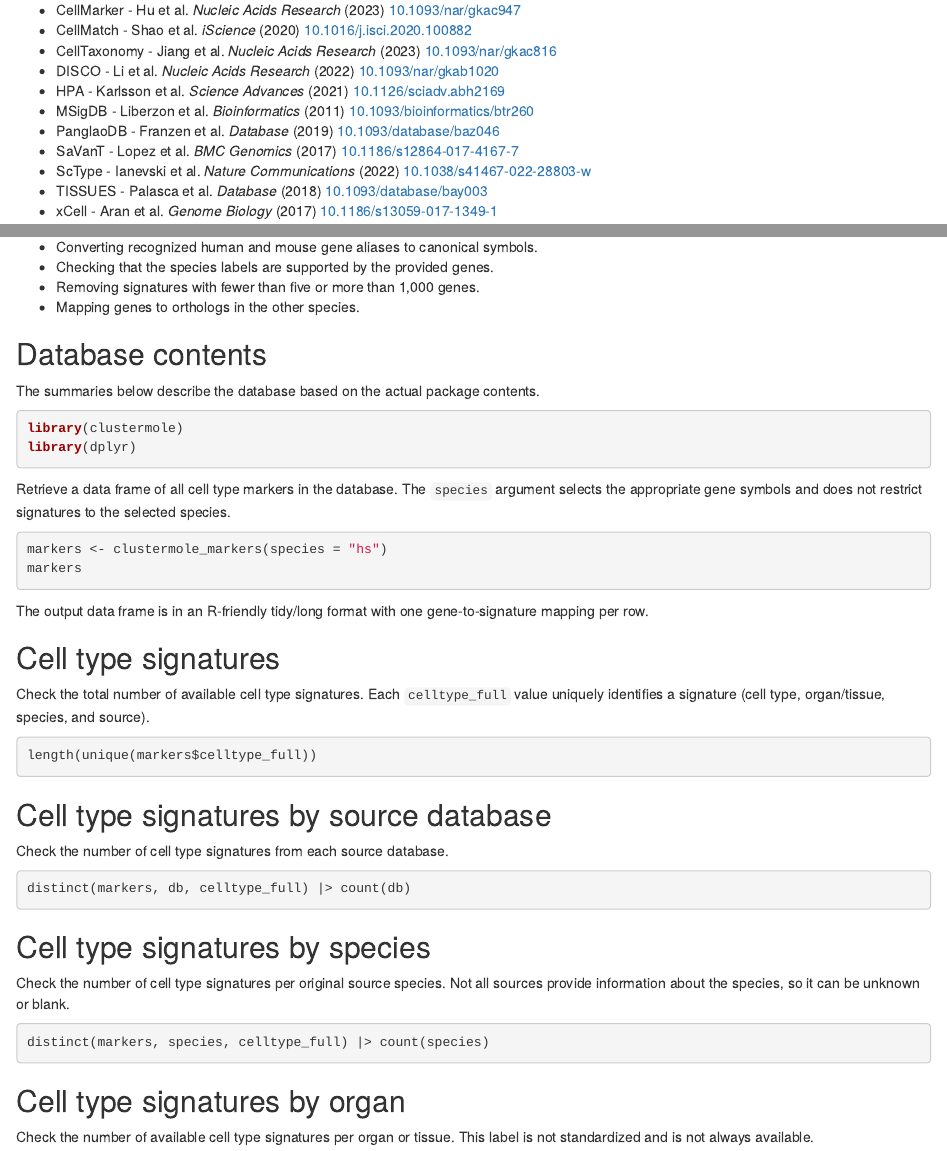
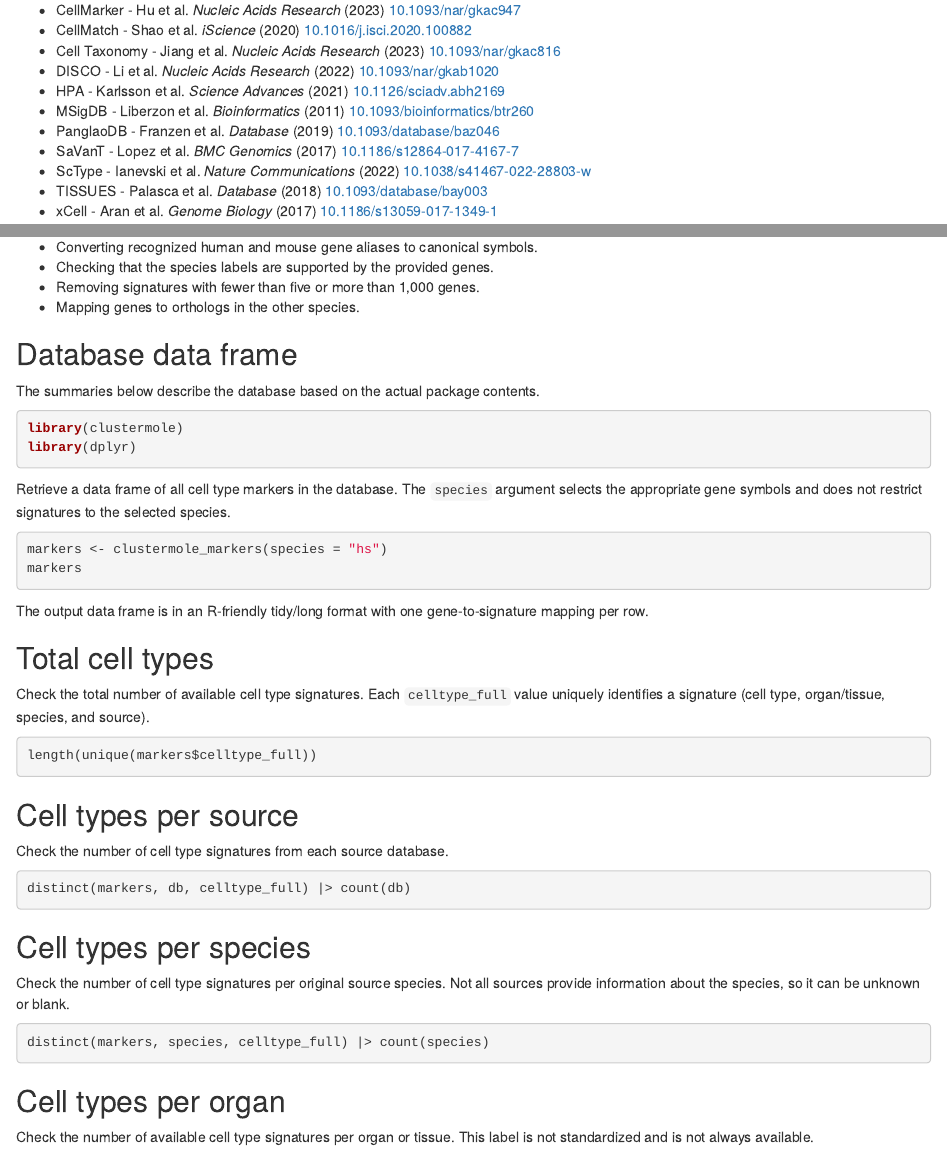
Before and after one commit to igordot/clustermole, an R Markdown document (vignettes/db.Rmd): the page in a window 1100 px wide, from 150 px down, and a second part further down, joined at a grey line. Rendered offline with R 4.5, knitr and Pandoc, with nearby package versions; the code chunks are not run, so their results and figures are left out.

Commit message:
Update vignettes

````diff
--- a/vignettes/db.Rmd
+++ b/vignettes/db.Rmd
@@ -18,7 +18,7 @@ The database includes data from the following sources:
 
 - CellMarker - Hu et al. *Nucleic Acids Research* (2023) [10.1093/nar/gkac947](https://doi.org/10.1093/nar/gkac947)
 - CellMatch - Shao et al. *iScience* (2020) [10.1016/j.isci.2020.100882](https://doi.org/10.1016/j.isci.2020.100882)
-- CellTaxonomy - Jiang et al. *Nucleic Acids Research* (2023) [10.1093/nar/gkac816](https://doi.org/10.1093/nar/gkac816)
+- Cell Taxonomy - Jiang et al. *Nucleic Acids Research* (2023) [10.1093/nar/gkac816](https://doi.org/10.1093/nar/gkac816)
 - DISCO - Li et al. *Nucleic Acids Research* (2022) [10.1093/nar/gkab1020](https://doi.org/10.1093/nar/gkab1020)
 - HPA - Karlsson et al. *Science Advances* (2021) [10.1126/sciadv.abh2169](https://doi.org/10.1126/sciadv.abh2169)
 - MSigDB - Liberzon et al. *Bioinformatics* (2011) [10.1093/bioinformatics/btr260](https://doi.org/10.1093/bioinformatics/btr260)
@@ -38,7 +38,7 @@ Database preparation steps include:
 - Removing signatures with fewer than five or more than 1,000 genes.
 - Mapping genes to orthologs in the other species.
 
-## Database contents
+## Database data frame
 
 The summaries below describe the database based on the actual package contents.
 
@@ -57,7 +57,7 @@ markers
 
 The output data frame is in an R-friendly tidy/long format with one gene-to-signature mapping per row.
 
-## Cell type signatures
+## Total cell types
 
 Check the total number of available cell type signatures.
 Each `celltype_full` value uniquely identifies a signature (cell type, organ/tissue, species, and source).
@@ -66,7 +66,7 @@ Each `celltype_full` value uniquely identifies a signature (cell type, organ/tis
 length(unique(markers$celltype_full))
 ```
 
-## Cell type signatures by source database
+## Cell types per source
 
 Check the number of cell type signatures from each source database.
 
@@ -74,7 +74,7 @@ Check the number of cell type signatures from each source database.
 distinct(markers, db, celltype_full) |> count(db)
 ```
 
-## Cell type signatures by species
+## Cell types per species
 
 Check the number of cell type signatures per original source species.
 Not all sources provide information about the species, so it can be unknown or blank.
@@ -83,7 +83,7 @@ Not all sources provide information about the species, so it can be unknown or b
 distinct(markers, species, celltype_full) |> count(species)
 ```
 
-## Cell type signatures by organ
+## Cell types per organ
 
 Check the number of available cell type signatures per organ or tissue.
 This label is not standardized and is not always available.
````
